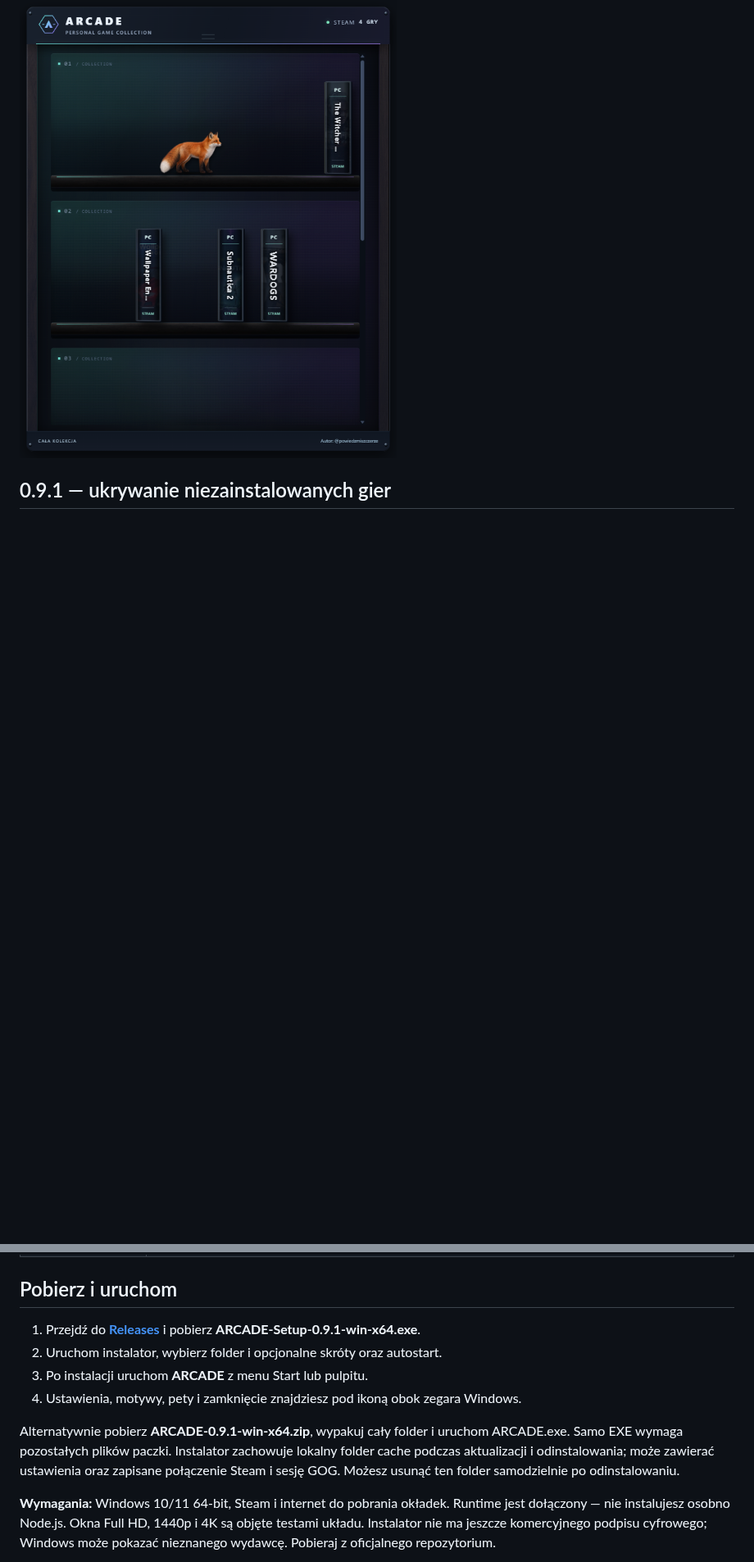
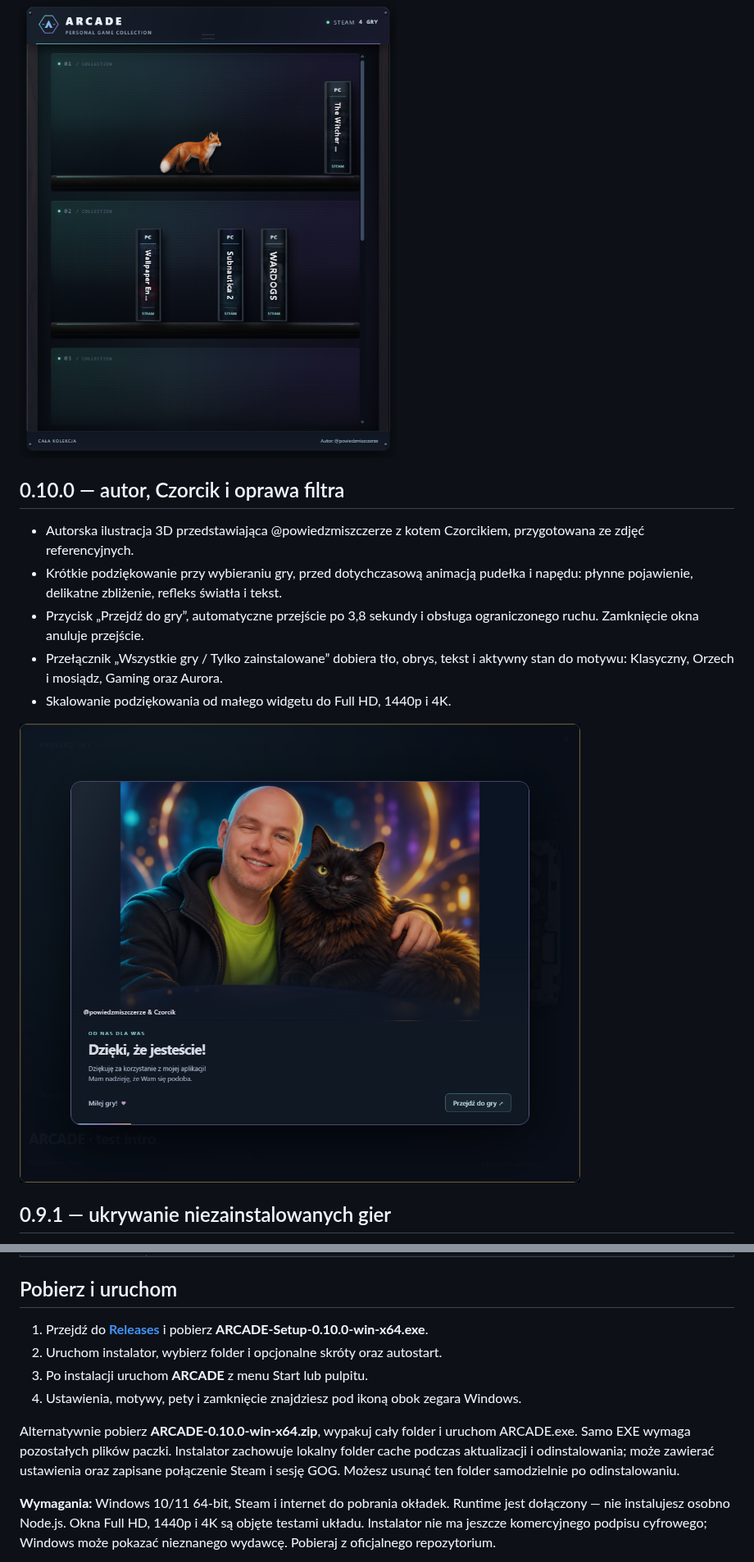
Before and after one commit to codewojcik-arch/arcade-game-shelf, a Markdown page: README.md, 2 parts joined by grey strips. Shown at 82% size. Drawn GitHub-style; pictures changed too: docs/screenshots/creator-intro.png (added); blank space fills up the shorter version.

Commit message:
Present ARCADE 0.10.0 creator and Czorcik intro

```diff
--- a/README.md
+++ b/README.md
@@ -18,6 +18,16 @@
 ARCADE zamienia listę gier w przestrzenną kolekcję pudełek na półkach. Ustaw widget na pulpicie, przeciągnij pudełka tak, jak lubisz, i wybierz grę. Towarzyszyć Ci może nowy srebrny kot, szczur, fretka lub gekon — czasem zrzuci pudełko, które po chwili samo wróci na miejsce.
 
 <img src="docs/screenshots/gaming.png" alt="Widget ARCADE w motywie Gaming Night Shift — ciemna szafka, podświetlenie i pudełka gier Steam" width="650">
+
+## 0.10.0 — autor, Czorcik i oprawa filtra
+
+- Autorska ilustracja 3D przedstawiająca @powiedzmiszczerze z kotem Czorcikiem, przygotowana ze zdjęć referencyjnych.
+- Krótkie podziękowanie przy wybieraniu gry, przed dotychczasową animacją pudełka i napędu: płynne pojawienie, delikatne zbliżenie, refleks światła i tekst.
+- Przycisk „Przejdź do gry”, automatyczne przejście po 3,8 sekundy i obsługa ograniczonego ruchu. Zamknięcie okna anuluje przejście.
+- Przełącznik „Wszystkie gry / Tylko zainstalowane” dobiera tło, obrys, tekst i aktywny stan do motywu: Klasyczny, Orzech i mosiądz, Gaming oraz Aurora.
+- Skalowanie podziękowania od małego widgetu do Full HD, 1440p i 4K.
+
+<img src="docs/screenshots/creator-intro.png" alt="Podziękowanie autora ARCADE z kotem Czorcikiem" width="1000">
 
 ## 0.9.1 — ukrywanie niezainstalowanych gier
 
@@ -190,12 +200,12 @@ Kot, szczur, fretka i gekon. Wybór: **ikona obok zegara → Pet na półce**.
 
 ## Pobierz i uruchom
 
-1. Przejdź do **[Releases](https://github.com/codewojcik-arch/arcade-game-shelf/releases/latest)** i pobierz **ARCADE-Setup-0.9.1-win-x64.exe**.
+1. Przejdź do **[Releases](https://github.com/codewojcik-arch/arcade-game-shelf/releases/latest)** i pobierz **ARCADE-Setup-0.10.0-win-x64.exe**.
 2. Uruchom instalator, wybierz folder i opcjonalne skróty oraz autostart.
 3. Po instalacji uruchom **ARCADE** z menu Start lub pulpitu.
 4. Ustawienia, motywy, pety i zamknięcie znajdziesz pod ikoną obok zegara Windows.
 
-Alternatywnie pobierz **ARCADE-0.9.1-win-x64.zip**, wypakuj cały folder i uruchom ARCADE.exe. Samo EXE wymaga pozostałych plików paczki. Instalator zachowuje lokalny folder cache podczas aktualizacji i odinstalowania; może zawierać ustawienia oraz zapisane połączenie Steam i sesję GOG. Możesz usunąć ten folder samodzielnie po odinstalowaniu.
+Alternatywnie pobierz **ARCADE-0.10.0-win-x64.zip**, wypakuj cały folder i uruchom ARCADE.exe. Samo EXE wymaga pozostałych plików paczki. Instalator zachowuje lokalny folder cache podczas aktualizacji i odinstalowania; może zawierać ustawienia oraz zapisane połączenie Steam i sesję GOG. Możesz usunąć ten folder samodzielnie po odinstalowaniu.
 
 **Wymagania:** Windows 10/11 64-bit, Steam i internet do pobrania okładek. Runtime jest dołączony — nie instalujesz osobno Node.js. Okna Full HD, 1440p i 4K są objęte testami układu. Instalator nie ma jeszcze komercyjnego podpisu cyfrowego; Windows może pokazać nieznanego wydawcę. Pobieraj z oficjalnego repozytorium.
 
```
Also changed, not shown: other parts of README.md (+1 -1 lines), CHANGELOG.md (+8 -0 lines), THIRD_PARTY_NOTICES.md (+4 -0 lines).
